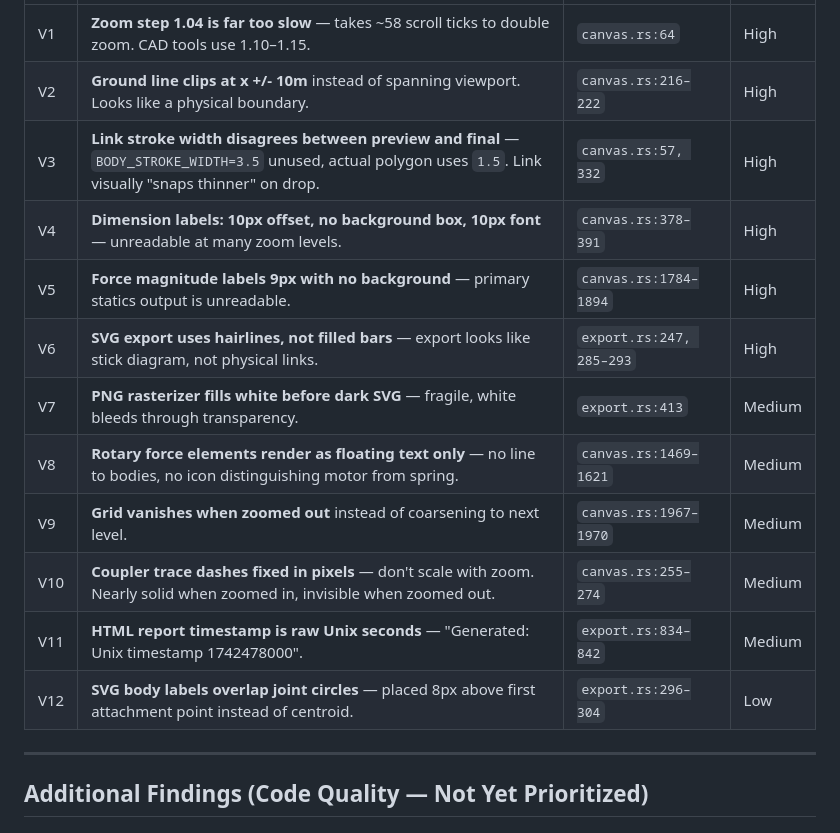
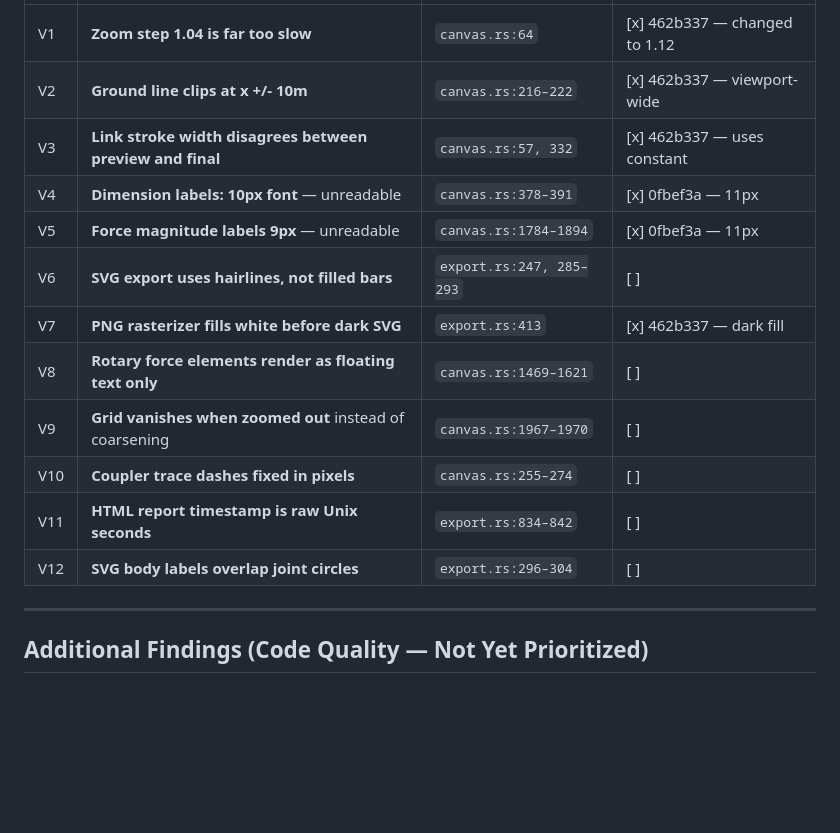
Before and after one commit to coleas33/linkage_sim, a Markdown page: docs/improvements_3202026.md, the part around one of its changes. Rendered like a GitHub page; blank space fills up the shorter version.

```diff
--- a/docs/improvements_3202026.md
+++ b/docs/improvements_3202026.md
@@ -91,16 +91,16 @@ The `CamFollowerJoint::gamma()` omits centripetal terms from the rotating direct
 |---|---|---|---|
-| V1 | **Zoom step 1.04 is far too slow** — takes ~58 scroll ticks to double zoom. CAD tools use 1.10–1.15. | `canvas.rs:64` | High |
-| V2 | **Ground line clips at x +/- 10m** instead of spanning viewport. Looks like a physical boundary. | `canvas.rs:216–222` | High |
-| V3 | **Link stroke width disagrees between preview and final** — `BODY_STROKE_WIDTH=3.5` unused, actual polygon uses `1.5`. Link visually "snaps thinner" on drop. | `canvas.rs:57, 332` | High |
-| V4 | **Dimension labels: 10px offset, no background box, 10px font** — unreadable at many zoom levels. | `canvas.rs:378–391` | High |
-| V5 | **Force magnitude labels 9px with no background** — primary statics output is unreadable. | `canvas.rs:1784–1894` | High |
-| V6 | **SVG export uses hairlines, not filled bars** — export looks like stick diagram, not physical links. | `export.rs:247, 285–293` | High |
-| V7 | **PNG rasterizer fills white before dark SVG** — fragile, white bleeds through transparency. | `export.rs:413` | Medium |
-| V8 | **Rotary force elements render as floating text only** — no line to bodies, no icon distinguishing motor from spring. | `canvas.rs:1469–1621` | Medium |
-| V9 | **Grid vanishes when zoomed out** instead of coarsening to next level. | `canvas.rs:1967–1970` | Medium |
-| V10 | **Coupler trace dashes fixed in pixels** — don't scale with zoom. Nearly solid when zoomed in, invisible when zoomed out. | `canvas.rs:255–274` | Medium |
-| V11 | **HTML report timestamp is raw Unix seconds** — "Generated: Unix timestamp 1742478000". | `export.rs:834–842` | Medium |
-| V12 | **SVG body labels overlap joint circles** — placed 8px above first attachment point instead of centroid. | `export.rs:296–304` | Low |
+| V1 | **Zoom step 1.04 is far too slow** | `canvas.rs:64` | [x] 462b337 — changed to 1.12 |
+| V2 | **Ground line clips at x +/- 10m** | `canvas.rs:216–222` | [x] 462b337 — viewport-wide |
+| V3 | **Link stroke width disagrees between preview and final** | `canvas.rs:57, 332` | [x] 462b337 — uses constant |
+| V4 | **Dimension labels: 10px font** — unreadable | `canvas.rs:378–391` | [x] 0fbef3a — 11px |
+| V5 | **Force magnitude labels 9px** — unreadable | `canvas.rs:1784–1894` | [x] 0fbef3a — 11px |
+| V6 | **SVG export uses hairlines, not filled bars** | `export.rs:247, 285–293` | [ ] |
+| V7 | **PNG rasterizer fills white before dark SVG** | `export.rs:413` | [x] 462b337 — dark fill |
+| V8 | **Rotary force elements render as floating text only** | `canvas.rs:1469–1621` | [ ] |
+| V9 | **Grid vanishes when zoomed out** instead of coarsening | `canvas.rs:1967–1970` | [ ] |
+| V10 | **Coupler trace dashes fixed in pixels** | `canvas.rs:255–274` | [ ] |
+| V11 | **HTML report timestamp is raw Unix seconds** | `export.rs:834–842` | [ ] |
+| V12 | **SVG body labels overlap joint circles** | `export.rs:296–304` | [ ] |
 
 ---
 
```
Also changed, not shown: other parts of docs/improvements_3202026.md (+18 -18 lines).
